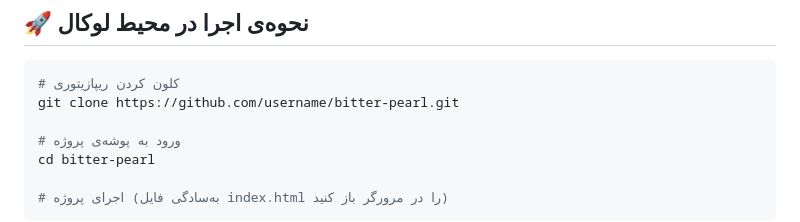
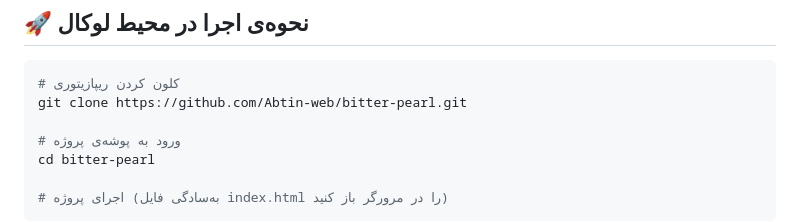
Before and after one commit to Abtin-web/bitter-pearl, a Markdown page: README.md, the part around the change. Rendered like a GitHub page.

````diff
--- a/README.md
+++ b/README.md
@@ -47,7 +47,7 @@
 
 ```bash
 # کلون کردن ریپازیتوری
-git clone https://github.com/username/bitter-pearl.git
+git clone https://github.com/Abtin-web/bitter-pearl.git
 
 # ورود به پوشه‌ی پروژه
 cd bitter-pearl
````
